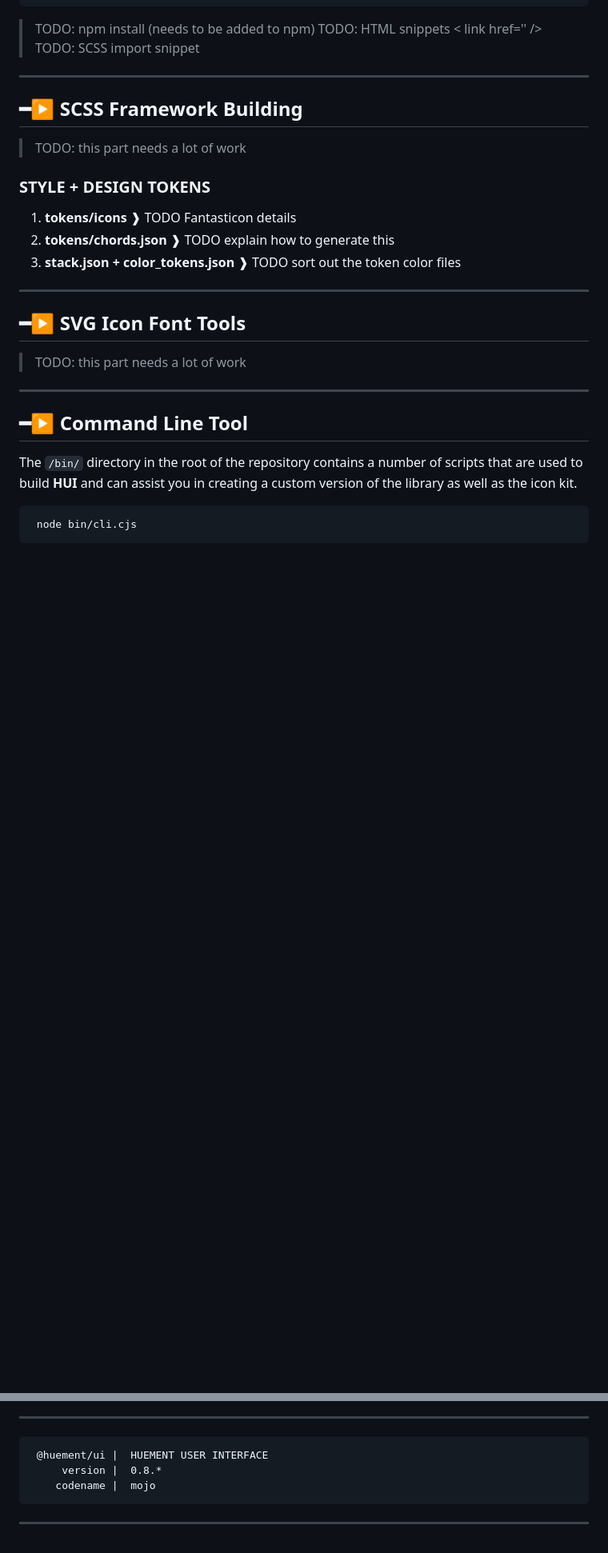
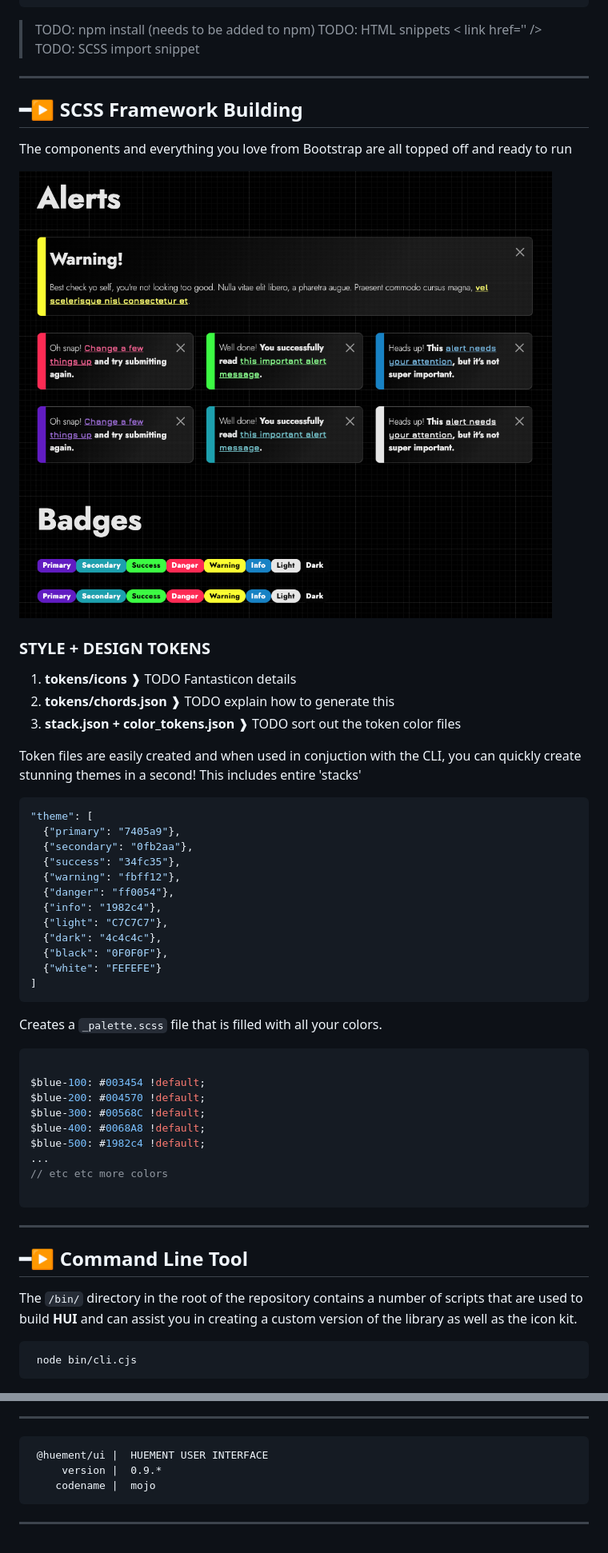
Before and after one commit to huement/ui, a Markdown page: README.md, 2 parts joined by grey strips. Shown at 80% size. GitHub-like rendering; pictures changed too: hui-preview.png (added); blank space fills up the shorter version.

Commit message:
Palette colors, and other variables updated and tweaked

````diff
--- a/README.md
+++ b/README.md
@@ -75,7 +74,9 @@ Updating the library involves pushing a new version to NPM.
 
 ## ━▶ SCSS Framework Building
 
-> TODO: this part needs a lot of work
+The components and everything you love from Bootstrap are all topped off and ready to run
+
+![hui preview](hui-preview.png)
 
 ### STYLE + DESIGN TOKENS
 
@@ -83,12 +84,36 @@ Updating the library involves pushing a new version to NPM.
 2. **tokens/chords.json** ❱ TODO explain how to generate this
 3. **stack.json + color_tokens.json** ❱ TODO sort out the token color files
 
----
+Token files are easily created and when used in conjuction with the CLI, you can quickly create stunning themes in a second! This includes entire 'stacks'
 
-## ━▶ SVG Icon Font Tools
+```json
+"theme": [
+  {"primary": "7405a9"},
+  {"secondary": "0fb2aa"},
+  {"success": "34fc35"},
+  {"warning": "fbff12"},
+  {"danger": "ff0054"},
+  {"info": "1982c4"},
+  {"light": "C7C7C7"},
+  {"dark": "4c4c4c"},
+  {"black": "0F0F0F"},
+  {"white": "FEFEFE"}
+]
+```
 
-> TODO: this part needs a lot of work
+Creates a `_palette.scss` file that is filled with all your colors.
 
+```scss
+
+$blue-100: #003454 !default;
+$blue-200: #004570 !default;
+$blue-300: #00568C !default;
+$blue-400: #0068A8 !default;
+$blue-500: #1982c4 !default;
+...
+// etc etc more colors
+
+```
 ---
 
 ## ━▶ Command Line Tool
@@ -161,7 +186,7 @@ HUI is under active development! Here’s a look at what’s coming in future ve
 
 ```
  @huement/ui |  HUEMENT USER INTERFACE
-     version |  0.8.*
+     version |  0.9.*
     codename |  mojo
 ```
 
````
Also changed, not shown: other parts of README.md (+0 -1 lines), 15 other files.
